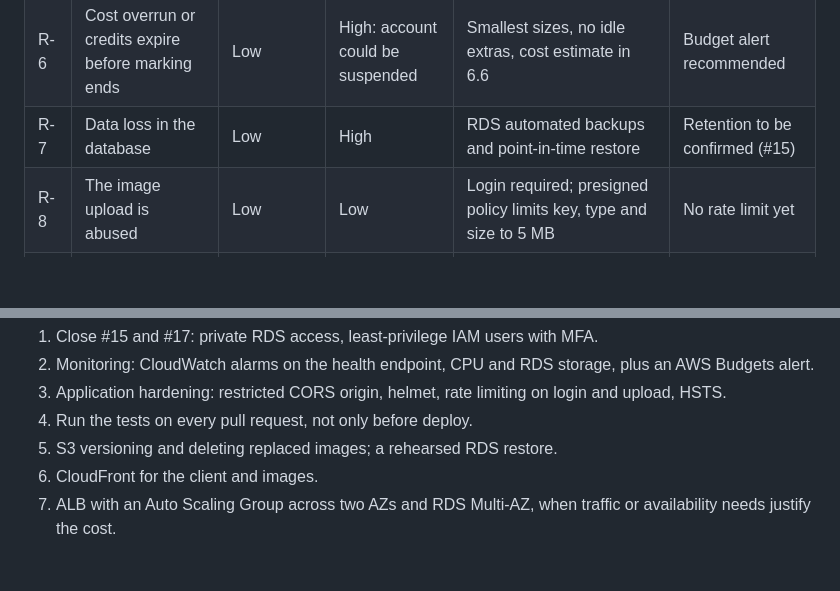
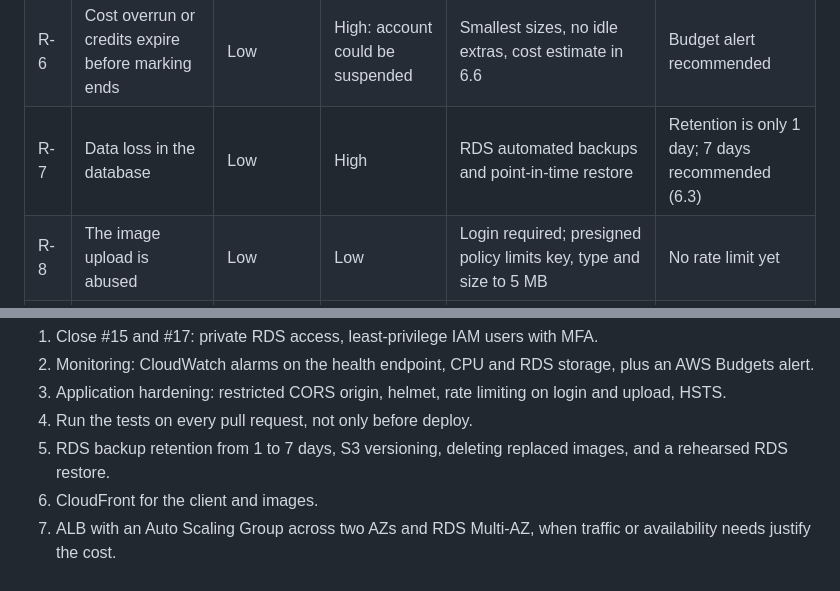
Before and after one commit to bundgaard1/OurTearoa, a Markdown page: DESIGN.md, 2 parts joined by grey strips. GitHub-like rendering; blank space fills up the shorter version.

```diff
--- a/DESIGN.md
+++ b/DESIGN.md
@@ -138,7 +138,7 @@ publicly.
 | R-4 | The database is reachable from the internet | Medium | High | Security group rules, `sslmode=verify-full`, strong password | Tightening open (#15) |
 | R-5 | A broken change is deployed | Medium | Medium | Client tests run before every deploy; serialised deploys; `migrate deploy` only | Mitigated (#101, #105) |
 | R-6 | Cost overrun or credits expire before marking ends | Low | High: account could be suspended | Smallest sizes, no idle extras, cost estimate in 6.6 | Budget alert recommended |
-| R-7 | Data loss in the database | Low | High | RDS automated backups and point-in-time restore | Retention to be confirmed (#15) |
+| R-7 | Data loss in the database | Low | High | RDS automated backups and point-in-time restore | Retention is only 1 day; 7 days recommended (6.3) |
 | R-8 | The image upload is abused | Low | Low | Login required; presigned policy limits key, type and size to 5 MB | No rate limit yet |
 | R-9 | Only one team member can change AWS | Medium | Medium | Setup documented; IAM access for both members | Open (#17) |
 | R-10 | A free external service fails (DuckDNS, Let's Encrypt) | Low | Medium | Certbot renews certificates; the domain could move to Route 53 | Accepted |
@@ -711,7 +717,8 @@ resources after marking ends.
 3. Application hardening: restricted CORS origin, helmet, rate limiting on login and
    upload, HSTS.
 4. Run the tests on every pull request, not only before deploy.
-5. S3 versioning and deleting replaced images; a rehearsed RDS restore.
+5. RDS backup retention from 1 to 7 days, S3 versioning, deleting replaced images,
+   and a rehearsed RDS restore.
 6. CloudFront for the client and images.
 7. ALB with an Auto Scaling Group across two AZs and RDS Multi-AZ, when traffic or
    availability needs justify the cost.
```
Also changed, not shown: other parts of DESIGN.md (+20 -14 lines).
